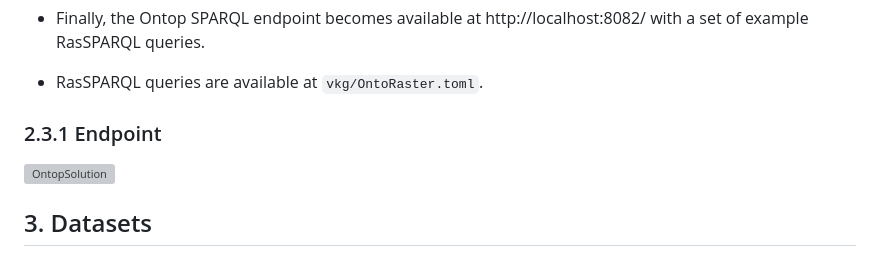
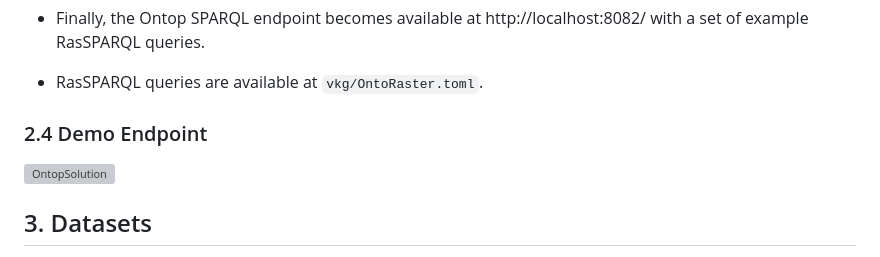
Before and after one commit to aghoshpro/OntoRaster, a Markdown page: README.md, the part around the change. GitHub-like rendering; grey boxes are pictures that could not be loaded.

```diff
--- a/README.md
+++ b/README.md
@@ -52,7 +52,7 @@ with a set of example RasSPARQL queries.
 
 * RasSPARQL queries are available at `vkg/OntoRaster.toml`.
 
-### 2.3.1 Endpoint
+### 2.4  Demo Endpoint
 
 ![OntopSolution](https://github.com/aghoshpro/OntoRaster/assets/71174892/c4649b67-3810-411e-a6d1-47ab6fbc42df)
 
```
